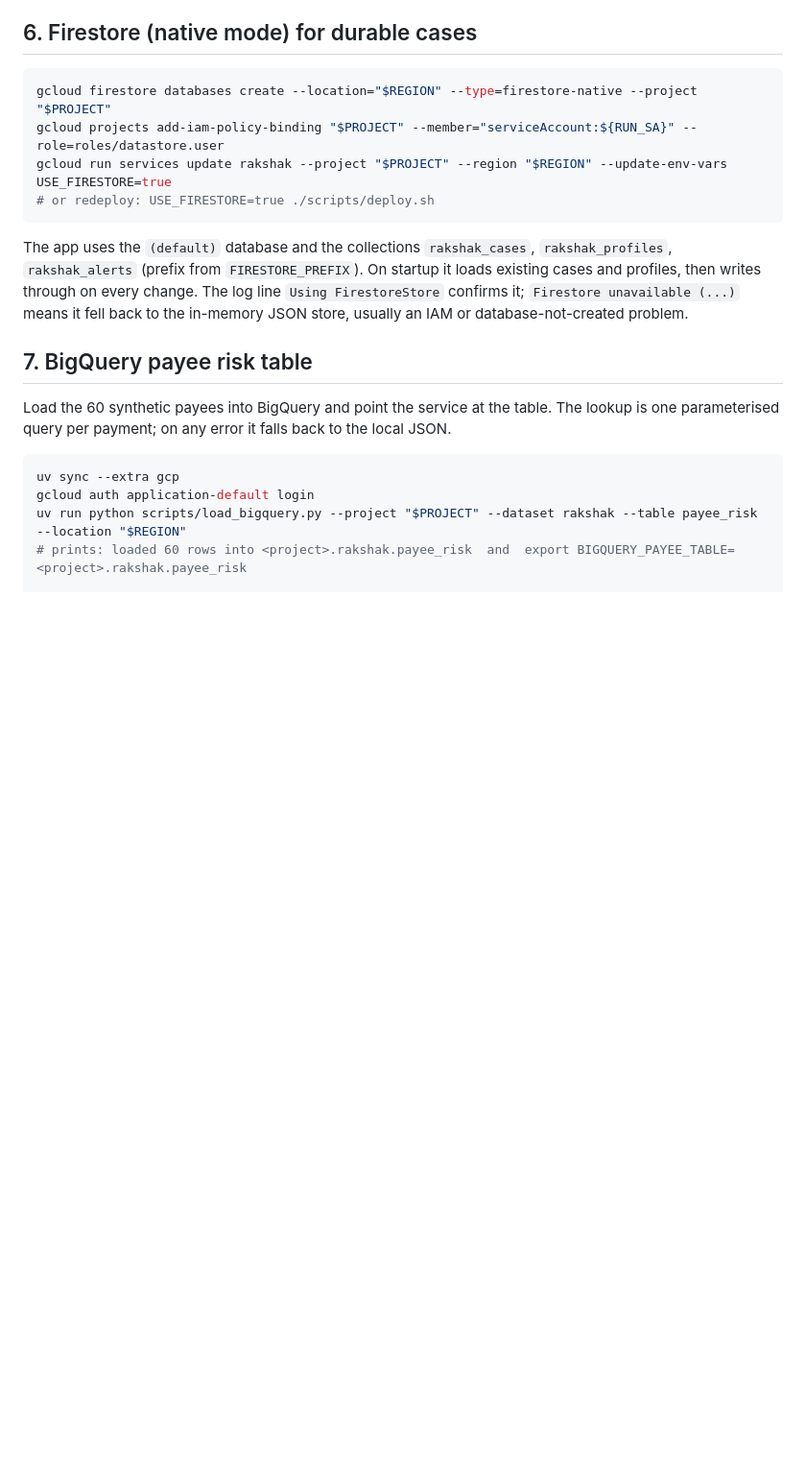
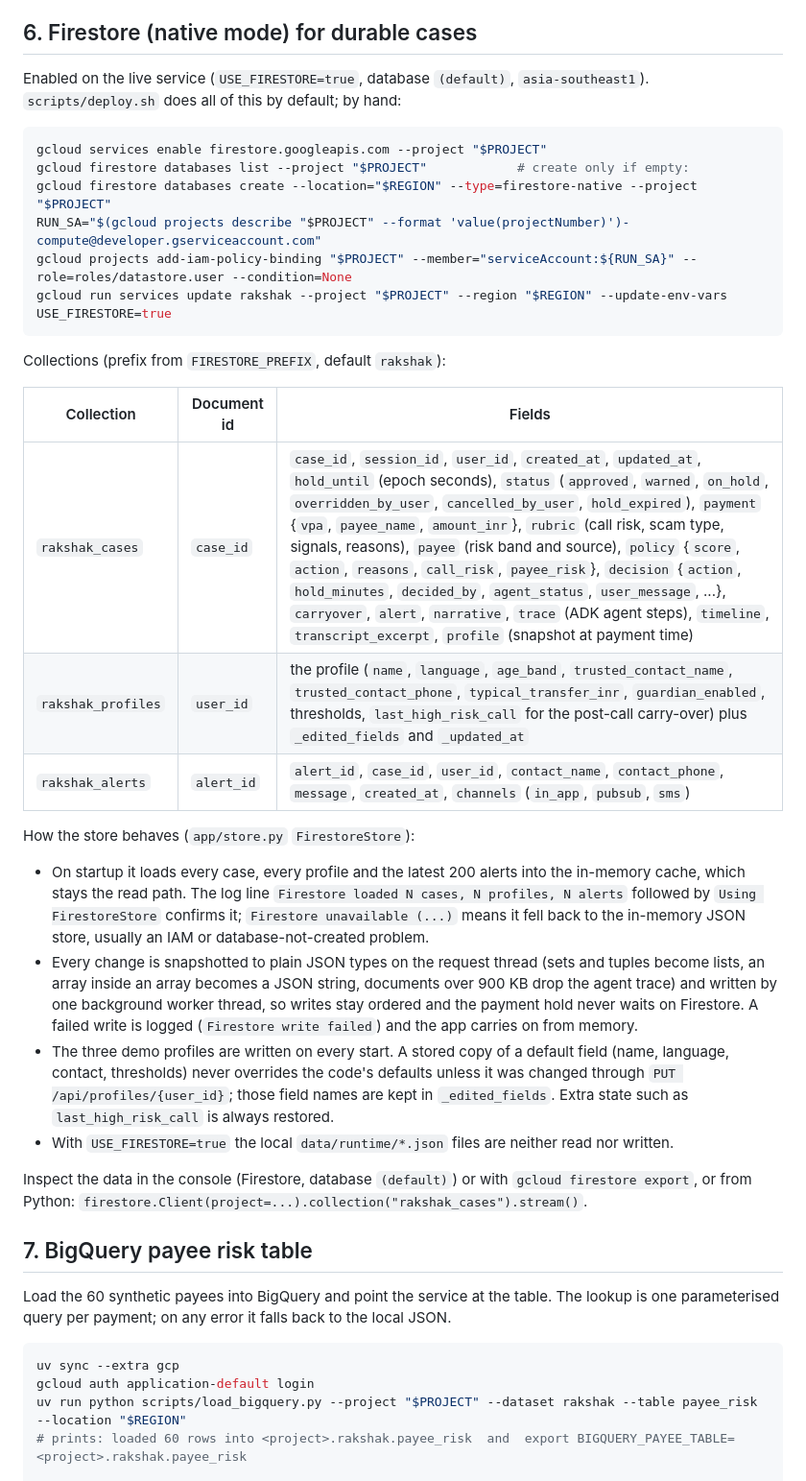
Before and after one commit to devaramanelohith/rakshak-agent, a Markdown page: docs/DEPLOYMENT.md, the part around one of its changes. Shown at 96% size. GitHub-like rendering; blank space fills up the shorter version.

````diff
--- a/docs/DEPLOYMENT.md
+++ b/docs/DEPLOYMENT.md
@@ -98,14 +98,33 @@ Then run the curl flow from the README ("Flow 3") against `$URL`, and open `$URL
 
 ## 6. Firestore (native mode) for durable cases
 
+Enabled on the live service (`USE_FIRESTORE=true`, database `(default)`, `asia-southeast1`). `scripts/deploy.sh` does all of this by default; by hand:
+
 ```bash
+gcloud services enable firestore.googleapis.com --project "$PROJECT"
+gcloud firestore databases list --project "$PROJECT"            # create only if empty:
 gcloud firestore databases create --location="$REGION" --type=firestore-native --project "$PROJECT"
-gcloud projects add-iam-policy-binding "$PROJECT" --member="serviceAccount:${RUN_SA}" --role=roles/datastore.user
+RUN_SA="$(gcloud projects describe "$PROJECT" --format 'value(projectNumber)')-compute@developer.gserviceaccount.com"
+gcloud projects add-iam-policy-binding "$PROJECT" --member="serviceAccount:${RUN_SA}" --role=roles/datastore.user --condition=None
 gcloud run services update rakshak --project "$PROJECT" --region "$REGION" --update-env-vars USE_FIRESTORE=true
-# or redeploy: USE_FIRESTORE=true ./scripts/deploy.sh
 ```
 
-The app uses the `(default)` database and the collections `rakshak_cases`, `rakshak_profiles`, `rakshak_alerts` (prefix from `FIRESTORE_PREFIX`). On startup it loads existing cases and profiles, then writes through on every change. The log line `Using FirestoreStore` confirms it; `Firestore unavailable (...)` means it fell back to the in-memory JSON store, usually an IAM or database-not-created problem.
+Collections (prefix from `FIRESTORE_PREFIX`, default `rakshak`):
+
+| Collection | Document id | Fields |
+|---|---|---|
+| `rakshak_cases` | `case_id` | `case_id`, `session_id`, `user_id`, `created_at`, `updated_at`, `hold_until` (epoch seconds), `status` (`approved`, `warned`, `on_hold`, `overridden_by_user`, `cancelled_by_user`, `hold_expired`), `payment` {`vpa`, `payee_name`, `amount_inr`}, `rubric` (call risk, scam type, signals, reasons), `payee` (risk band and source), `policy` {`score`, `action`, `reasons`, `call_risk`, `payee_risk`}, `decision` {`action`, `hold_minutes`, `decided_by`, `agent_status`, `user_message`, ...}, `carryover`, `alert`, `narrative`, `trace` (ADK agent steps), `timeline`, `transcript_excerpt`, `profile` (snapshot at payment time) |
+| `rakshak_profiles` | `user_id` | the profile (`name`, `language`, `age_band`, `trusted_contact_name`, `trusted_contact_phone`, `typical_transfer_inr`, `guardian_enabled`, thresholds, `last_high_risk_call` for the post-call carry-over) plus `_edited_fields` and `_updated_at` |
+| `rakshak_alerts` | `alert_id` | `alert_id`, `case_id`, `user_id`, `contact_name`, `contact_phone`, `message`, `created_at`, `channels` (`in_app`, `pubsub`, `sms`) |
+
+How the store behaves (`app/store.py` `FirestoreStore`):
+
+* On startup it loads every case, every profile and the latest 200 alerts into the in-memory cache, which stays the read path. The log line `Firestore loaded N cases, N profiles, N alerts` followed by `Using FirestoreStore` confirms it; `Firestore unavailable (...)` means it fell back to the in-memory JSON store, usually an IAM or database-not-created problem.
+* Every change is snapshotted to plain JSON types on the request thread (sets and tuples become lists, an array inside an array becomes a JSON string, documents over 900 KB drop the agent trace) and written by one background worker thread, so writes stay ordered and the payment hold never waits on Firestore. A failed write is logged (`Firestore write failed`) and the app carries on from memory.
+* The three demo profiles are written on every start. A stored copy of a default field (name, language, contact, thresholds) never overrides the code's defaults unless it was changed through `PUT /api/profiles/{user_id}`; those field names are kept in `_edited_fields`. Extra state such as `last_high_risk_call` is always restored.
+* With `USE_FIRESTORE=true` the local `data/runtime/*.json` files are neither read nor written.
+
+Inspect the data in the console (Firestore, database `(default)`) or with `gcloud firestore export`, or from Python: `firestore.Client(project=...).collection("rakshak_cases").stream()`.
 
 ## 7. BigQuery payee risk table
 
````
Also changed, not shown: other parts of docs/DEPLOYMENT.md (+16 -8 lines), README.md (+3 -2 lines).
